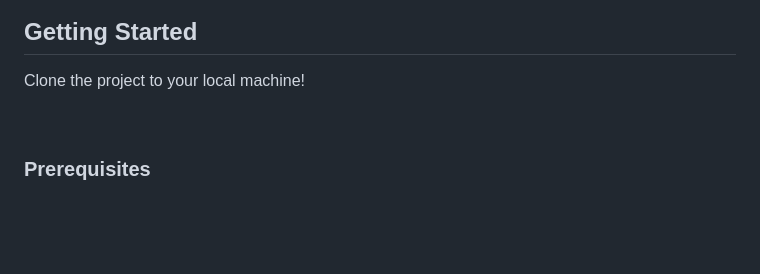
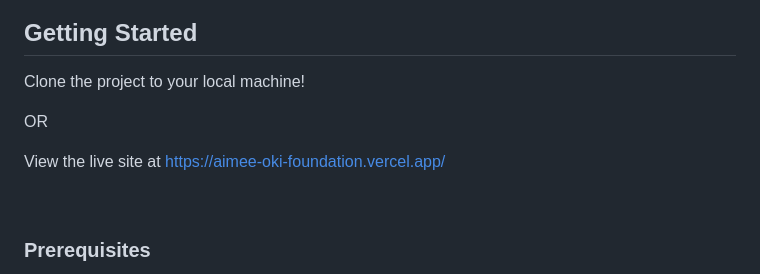
Before and after one commit to Tybenson0/AimeeOkiFoundation, a Markdown page: README.md, the part around the change printed below. GitHub-like rendering; blank space fills up the shorter version.

```diff
--- a/README.md
+++ b/README.md
@@ -109,6 +109,10 @@ The Aimee Oki Foundation was built with Html, CSS, and Javascript.
 
 Clone the project to your local machine!
 
+OR
+
+View the live site at https://aimee-oki-foundation.vercel.app/
+
 <br />
 
 ### Prerequisites
```
Also changed, not shown: other parts of README.md (+1 -1 lines).
